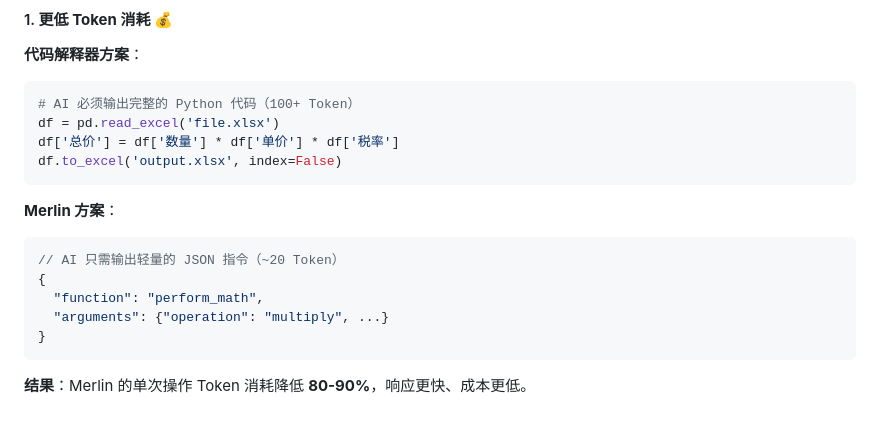
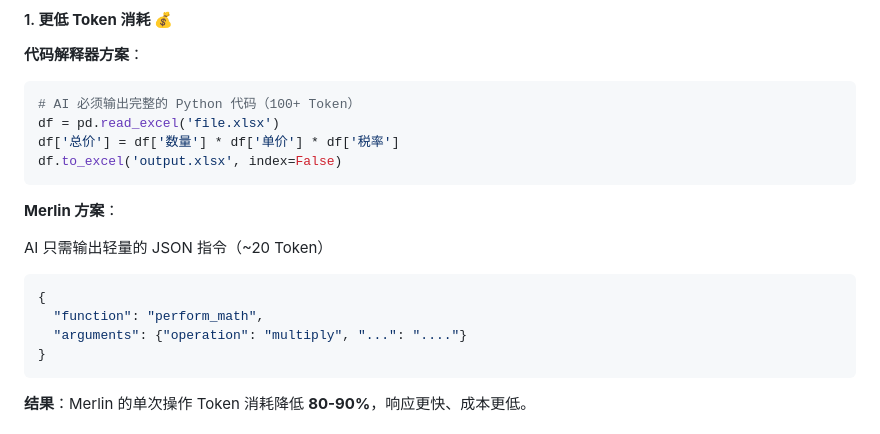
Before and after one commit to TJxiaobao/Merlin, a Markdown page: README.md, the part around the change. GitHub-like rendering.

Commit message:
add:fixed the error of README.md.

````diff
--- a/README.md
+++ b/README.md
@@ -28,11 +28,12 @@ df.to_excel('output.xlsx', index=False)
 ```
 
 **Merlin 方案**：
+
+AI 只需输出轻量的 JSON 指令（~20 Token）
 ```json
-// AI 只需输出轻量的 JSON 指令（~20 Token）
 {
   "function": "perform_math",
-  "arguments": {"operation": "multiply", ...}
+  "arguments": {"operation": "multiply", "...": "...."}
 }
 ```
 
````
